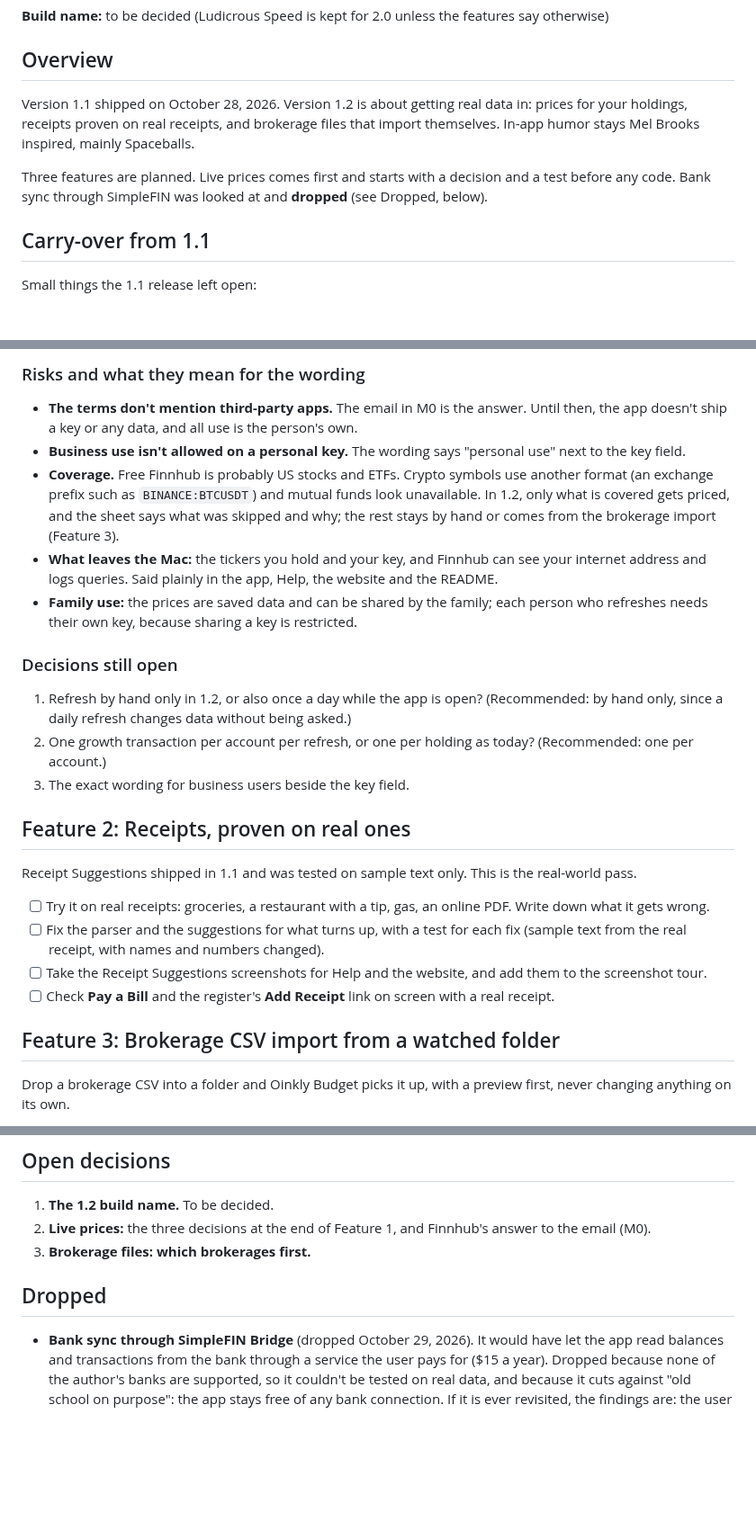
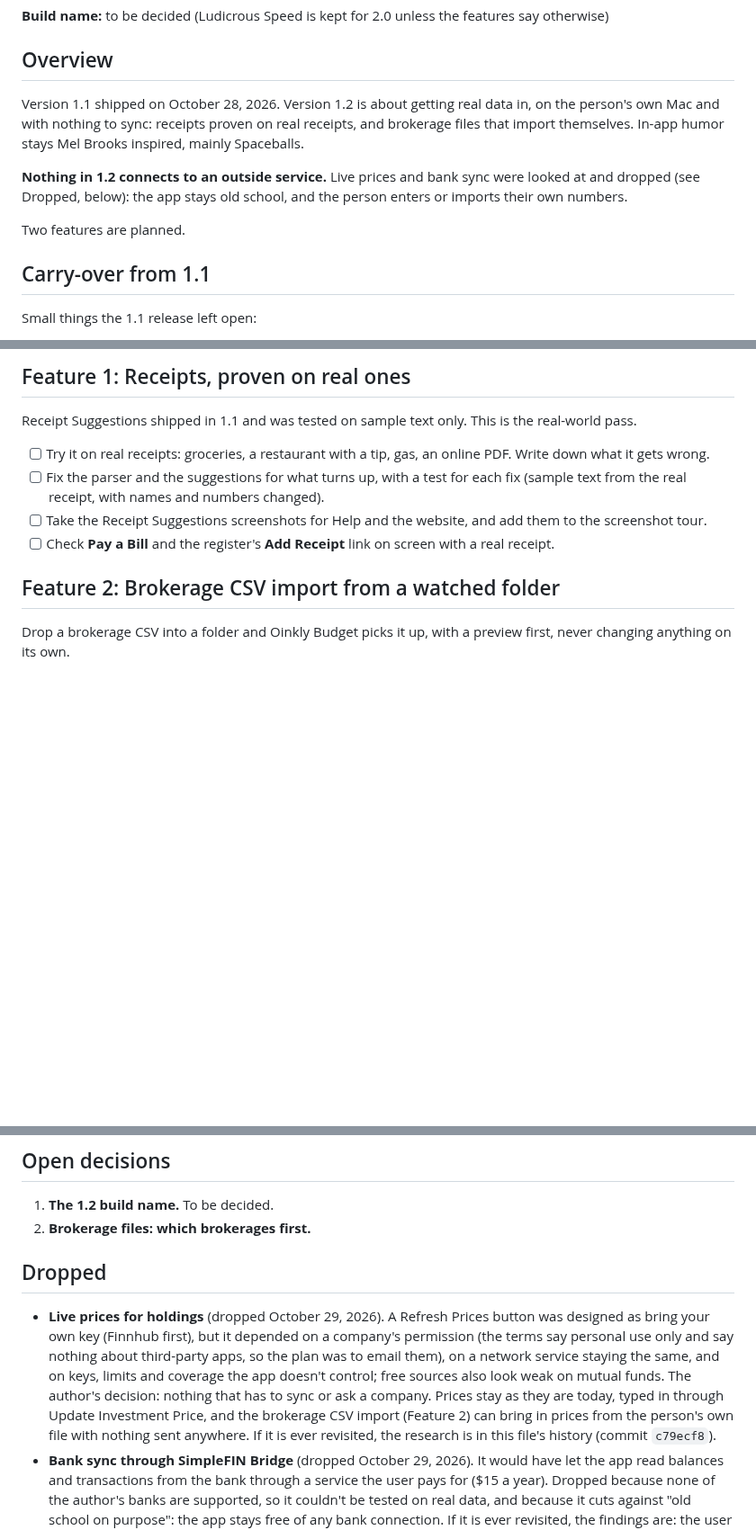
Before and after one commit to vaultstudio-main/Oinkly-Budget, a Markdown page: Documents/Oinkly 1.2 Release Plan.md, 3 parts joined by grey strips. Shown at 90% size. Drawn GitHub-style; blank space fills up the shorter version.

```diff
--- a/Documents/Oinkly 1.2 Release Plan.md
+++ b/Documents/Oinkly 1.2 Release Plan.md
@@ -4,9 +4,11 @@
 
 ## Overview
 
-Version 1.1 shipped on October 28, 2026. Version 1.2 is about getting real data in: prices for your holdings, receipts proven on real receipts, and brokerage files that import themselves. In-app humor stays Mel Brooks inspired, mainly Spaceballs.
+Version 1.1 shipped on October 28, 2026. Version 1.2 is about getting real data in, on the person's own Mac and with nothing to sync: receipts proven on real receipts, and brokerage files that import themselves. In-app humor stays Mel Brooks inspired, mainly Spaceballs.
 
-Three features are planned. Live prices comes first and starts with a decision and a test before any code. Bank sync through SimpleFIN was looked at and **dropped** (see Dropped, below).
+**Nothing in 1.2 connects to an outside service.** Live prices and bank sync were looked at and dropped (see Dropped, below): the app stays old school, and the person enters or imports their own numbers.
+
+Two features are planned.
 
 ## Carry-over from 1.1
 
@@ -55,18 +23,4 @@ Not confirmed (the docs pages would not load): the exact quote fields (current p
-### Risks and what they mean for the wording
-
-- **The terms don't mention third-party apps.** The email in M0 is the answer. Until then, the app doesn't ship a key or any data, and all use is the person's own.
-- **Business use isn't allowed on a personal key.** The wording says "personal use" next to the key field.
-- **Coverage.** Free Finnhub is probably US stocks and ETFs. Crypto symbols use another format (an exchange prefix such as `BINANCE:BTCUSDT`) and mutual funds look unavailable. In 1.2, only what is covered gets priced, and the sheet says what was skipped and why; the rest stays by hand or comes from the brokerage import (Feature 3).
-- **What leaves the Mac:** the tickers you hold and your key, and Finnhub can see your internet address and logs queries. Said plainly in the app, Help, the website and the README.
-- **Family use:** the prices are saved data and can be shared by the family; each person who refreshes needs their own key, because sharing a key is restricted.
-
-### Decisions still open
-
-1. Refresh by hand only in 1.2, or also once a day while the app is open? (Recommended: by hand only, since a daily refresh changes data without being asked.)
-2. One growth transaction per account per refresh, or one per holding as today? (Recommended: one per account.)
-3. The exact wording for business users beside the key field.
-
-## Feature 2: Receipts, proven on real ones
+## Feature 1: Receipts, proven on real ones
 
 Receipt Suggestions shipped in 1.1 and was tested on sample text only. This is the real-world pass.
 
@@ -75,7 +29,7 @@ Receipt Suggestions shipped in 1.1 and was tested on sample text only. This is t
 - [ ] Take the Receipt Suggestions screenshots for Help and the website, and add them to the screenshot tour.
 - [ ] Check **Pay a Bill** and the register's **Add Receipt** link on screen with a real receipt.
 
-## Feature 3: Brokerage CSV import from a watched folder
+## Feature 2: Brokerage CSV import from a watched folder
 
 Drop a brokerage CSV into a folder and Oinkly Budget picks it up, with a preview first, never changing anything on its own.
 
@@ -111,11 +65,11 @@ Everything for a release lives in `release-build/<version>/`: copy `release-buil
 ## Open decisions
 
 1. **The 1.2 build name.** To be decided.
-2. **Live prices:** the three decisions at the end of Feature 1, and Finnhub's answer to the email (M0).
-3. **Brokerage files: which brokerages first.**
+2. **Brokerage files: which brokerages first.**
 
 ## Dropped
 
+- **Live prices for holdings** (dropped October 29, 2026). A Refresh Prices button was designed as bring your own key (Finnhub first), but it depended on a company's permission (the terms say personal use only and say nothing about third-party apps, so the plan was to email them), on a network service staying the same, and on keys, limits and coverage the app doesn't control; free sources also look weak on mutual funds. The author's decision: nothing that has to sync or ask a company. Prices stay as they are today, typed in through Update Investment Price, and the brokerage CSV import (Feature 2) can bring in prices from the person's own file with nothing sent anywhere. If it is ever revisited, the research is in this file's history (commit `c79ecf8`).
 - **Bank sync through SimpleFIN Bridge** (dropped October 29, 2026). It would have let the app read balances and transactions from the bank through a service the user pays for ($15 a year). Dropped because none of the author's banks are supported, so it couldn't be tested on real data, and because it cuts against "old school on purpose": the app stays free of any bank connection. If it is ever revisited, the findings are: the user pays SimpleFIN, not the project; a one-time setup token is traded for an access address that has to be kept like a password (the Keychain); balances and raw-text transactions come back, with no categories or merchant names; at most 90 days per request and about 24 requests a day; and the hard part is matching what the bank reports against what the person has already entered.
 
 ## Future releases
```
Also changed, not shown: other parts of Documents/Oinkly 1.2 Release Plan.md (+0 -34 lines).
